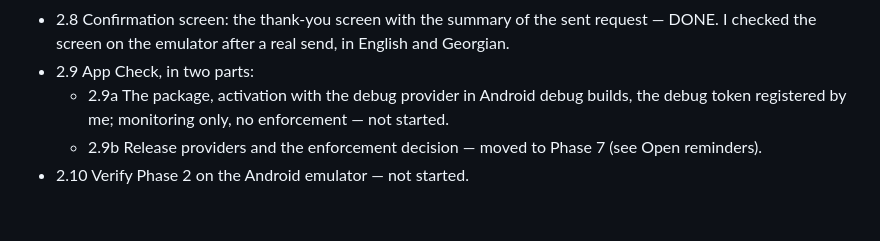
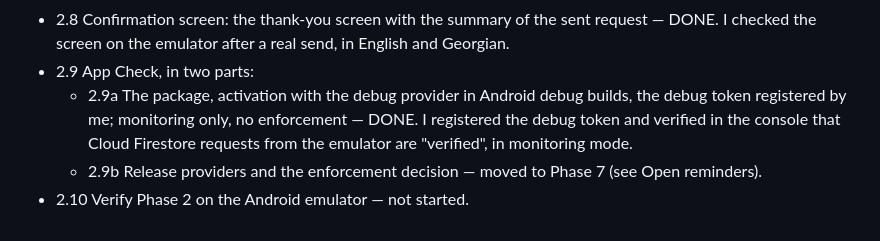
Before and after one commit to LukaMeletidi/tbilisi-car-rental, a Markdown page: docs/PLAN.md, the part around the change. GitHub-like rendering.

Commit message:
Mark step 2.9a as done
The owner registered the debug token and verified in the console that
Cloud Firestore requests from the emulator are verified, in monitoring
mode. Step 2.9b stays open in Phase 7.

Co-Authored-By: Claude Opus 5.5 <noreply@anthropic.com>

```diff
--- a/docs/PLAN.md
+++ b/docs/PLAN.md
@@ -765,7 +765,9 @@ Phase 1 is complete.
   Georgian.
 - 2.9 App Check, in two parts:
   - 2.9a The package, activation with the debug provider in Android debug builds, the
-    debug token registered by me; monitoring only, no enforcement — not started.
+    debug token registered by me; monitoring only, no enforcement — DONE. I registered
+    the debug token and verified in the console that Cloud Firestore requests from the
+    emulator are "verified", in monitoring mode.
   - 2.9b Release providers and the enforcement decision — moved to Phase 7 (see Open
     reminders).
 - 2.10 Verify Phase 2 on the Android emulator — not started.
```
